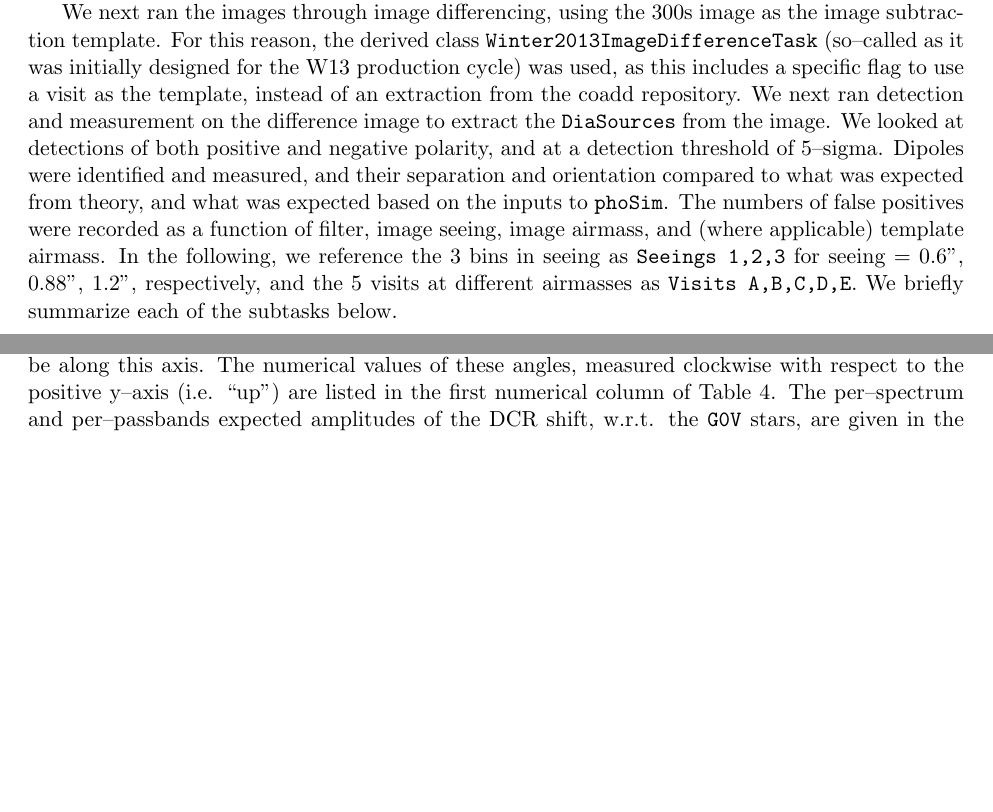
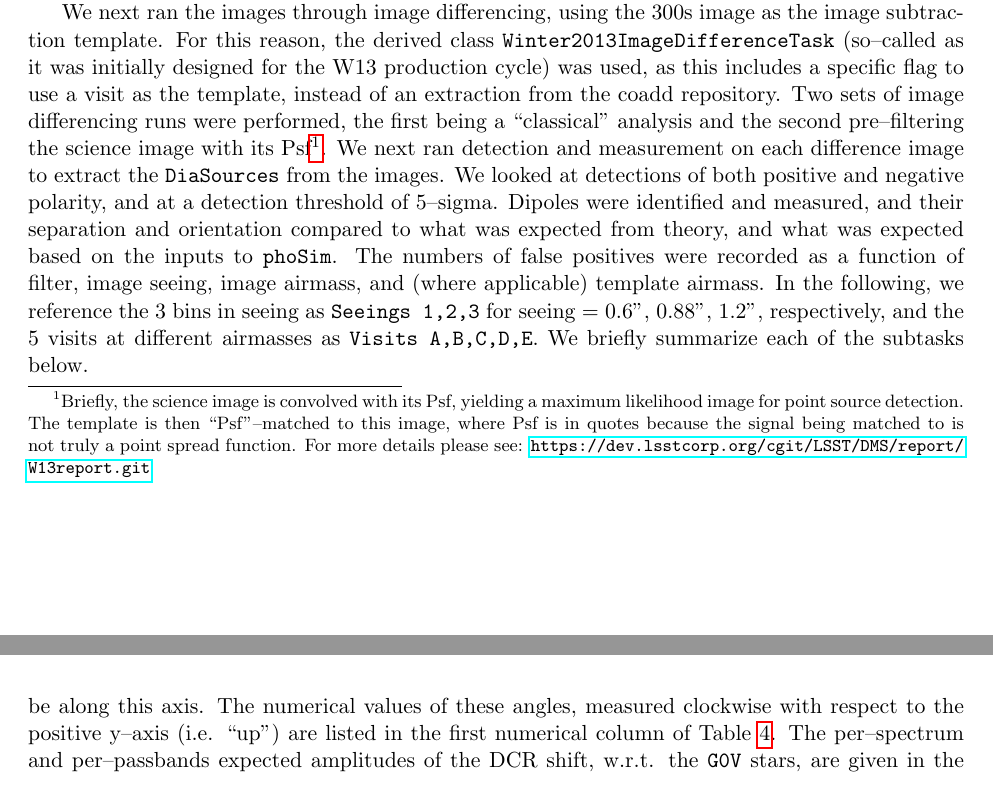
Before and after one commit to lsst-dm/W14ImageDifferencing, a LaTeX document (report/W14report.tex): two parts of pages 4 and 12 of 38 before the commit and two parts of pages 4 and 13 of 38 after it, joined at a grey line, cut so that both start at the same text, the shorter picture padded with empty space. Compiled offline with pdfLaTeX.

Commit message:
Adding quick summary of prefiltering and link to W13 work for more details

```diff
--- a/report/W14report.tex
+++ b/report/W14report.tex
@@ -5,6 +5,7 @@
 \usepackage[toc,page]{appendix}
 \usepackage{subfig}
 \usepackage{fancyvrb}
+\usepackage{hyperref}
 
 % pdflatex W14report.tex; bibtex W14report; pdflatex W14report; pdflatex W14report
 
@@ -161,18 +162,27 @@ image as the image subtraction template.  For this reason, the derived
 class {\tt Winter2013ImageDifferenceTask} (so--called as it was
 initially designed for the W13 production cycle) was used, as this
 includes a specific flag to use a visit as the template, instead of an
-extraction from the coadd repository.  We next ran detection and
-measurement on the difference image to extract the {\tt DiaSources}
-from the image.  We looked at detections of both positive and negative
-polarity, and at a detection threshold of 5--sigma.  Dipoles were
-identified and measured, and their separation and orientation compared
-to what was expected from theory, and what was expected based on the
-inputs to {\tt phoSim}.  The numbers of false positives were recorded
-as a function of filter, image seeing, image airmass, and (where
-applicable) template airmass.  In the following, we reference the 3
-bins in seeing as {\tt Seeings 1,2,3} for seeing = 0.6'', 0.88'',
-1.2'', respectively, and the 5 visits at different airmasses as {\tt
-  Visits A,B,C,D,E}.  We briefly summarize each of the subtasks below.
+extraction from the coadd repository.  Two sets of image differencing
+runs were performed, the first being a ``classical'' analysis and the
+second pre--filtering the science image with its Psf\footnote{Briefly,
+  the science image is convolved with its Psf, yielding a maximum
+  likelihood image for point source detection.  The template is then
+  ``Psf''--matched to this image, where Psf is in quotes because the
+  signal being matched to is not truly a point spread function.  For
+  more details please see:
+  \url{https://dev.lsstcorp.org/cgit/LSST/DMS/report/W13report.git}}.
+We next ran detection and measurement on each difference image to
+extract the {\tt DiaSources} from the images.  We looked at detections
+of both positive and negative polarity, and at a detection threshold
+of 5--sigma.  Dipoles were identified and measured, and their
+separation and orientation compared to what was expected from theory,
+and what was expected based on the inputs to {\tt phoSim}.  The
+numbers of false positives were recorded as a function of filter,
+image seeing, image airmass, and (where applicable) template airmass.
+In the following, we reference the 3 bins in seeing as {\tt Seeings
+  1,2,3} for seeing = 0.6'', 0.88'', 1.2'', respectively, and the 5
+visits at different airmasses as {\tt Visits A,B,C,D,E}.  We briefly
+summarize each of the subtasks below.
 
 \subsection{Subtask 1: Reproduce W13 Results Using Current PhoSim}
 
```
